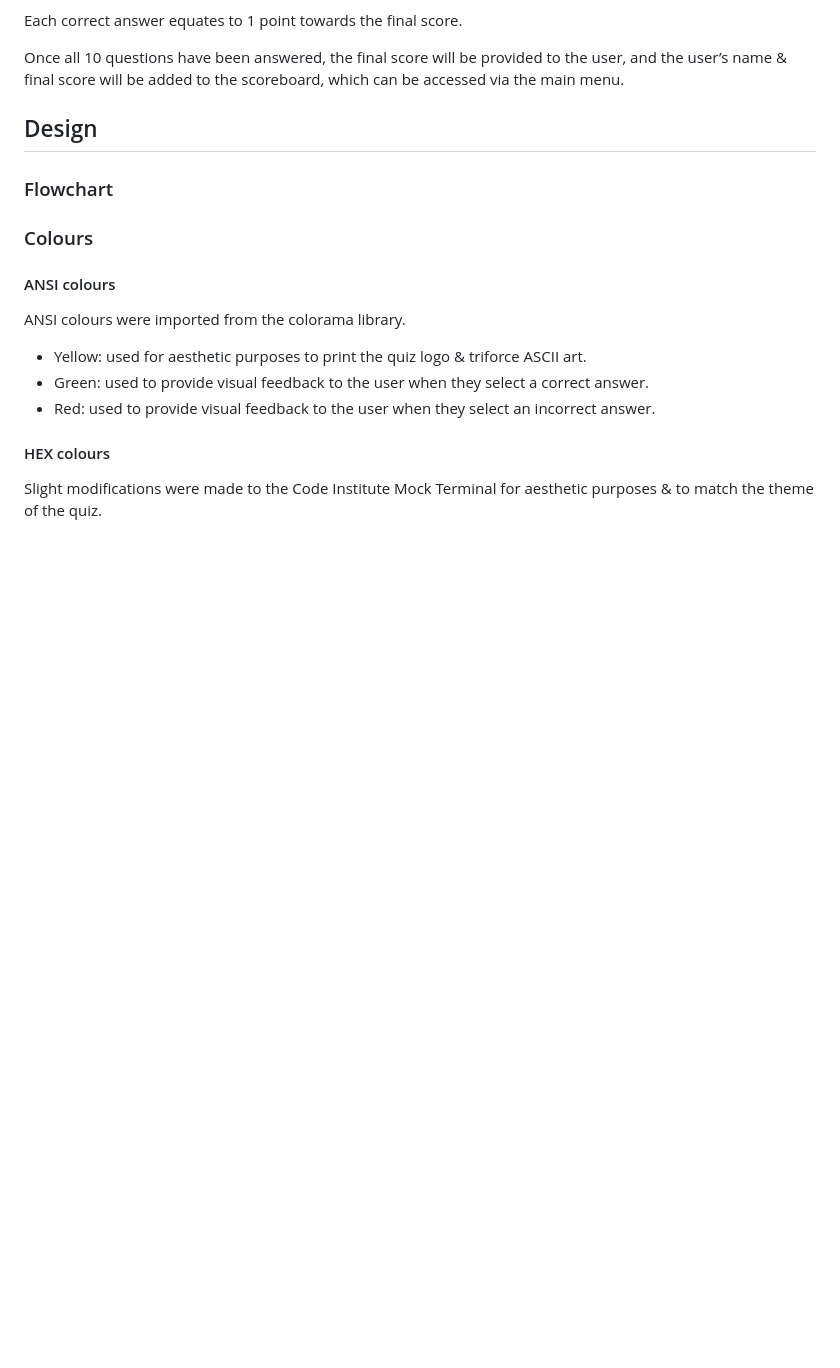
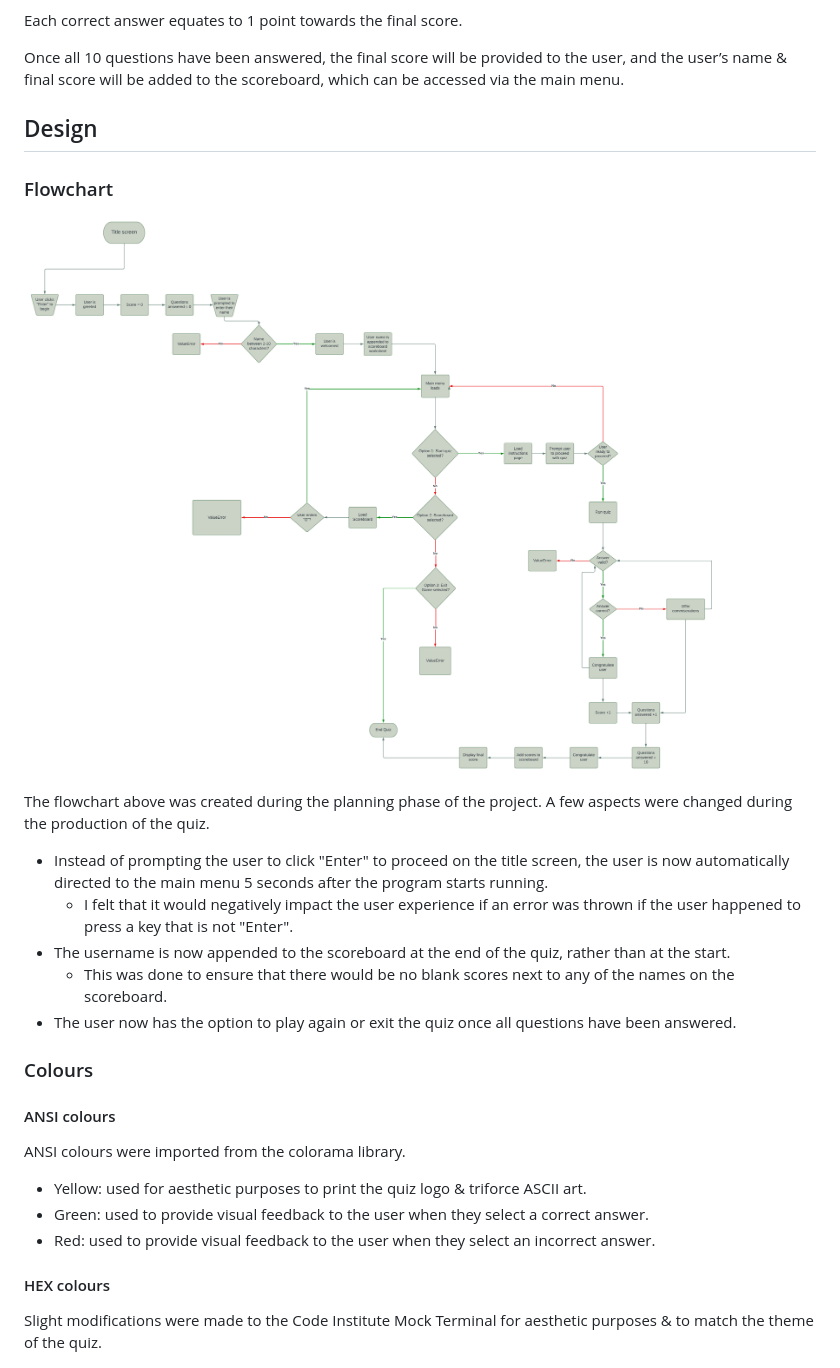
Before and after one commit to akirby23/botw-quiz, a Markdown page: README.md, the part around the change. Rendered like a GitHub page; pictures changed too: documentation/readme/design/botw_quiz_flowchart.png (added); blank space fills up the shorter version.

Commit message:
Add flowchart to the design section of the README

```diff
--- a/README.md
+++ b/README.md
@@ -18,7 +18,16 @@ Once all 10 questions have been answered, the final score will be provided to th
 
 ### Flowchart
 
+![Breath of the Wild Quiz - flowchart](documentation/readme/design/botw_quiz_flowchart.png)
 
+The flowchart above was created during the planning phase of the project.
+A few aspects were changed during the production of the quiz.
+
+- Instead of prompting the user to click "Enter" to proceed on the title screen, the user is now automatically directed to the main menu 5 seconds after the program starts running.
+    - I felt that it would negatively impact the user experience if an error was thrown if the user happened to press a key that is not "Enter".
+- The username is now appended to the scoreboard at the end of the quiz, rather than at the start.
+    - This was done to ensure that there would be no blank scores next to any of the names on the scoreboard.
+- The user now has the option to play again or exit the quiz once all questions have been answered.
 
 ### Colours
 
```
